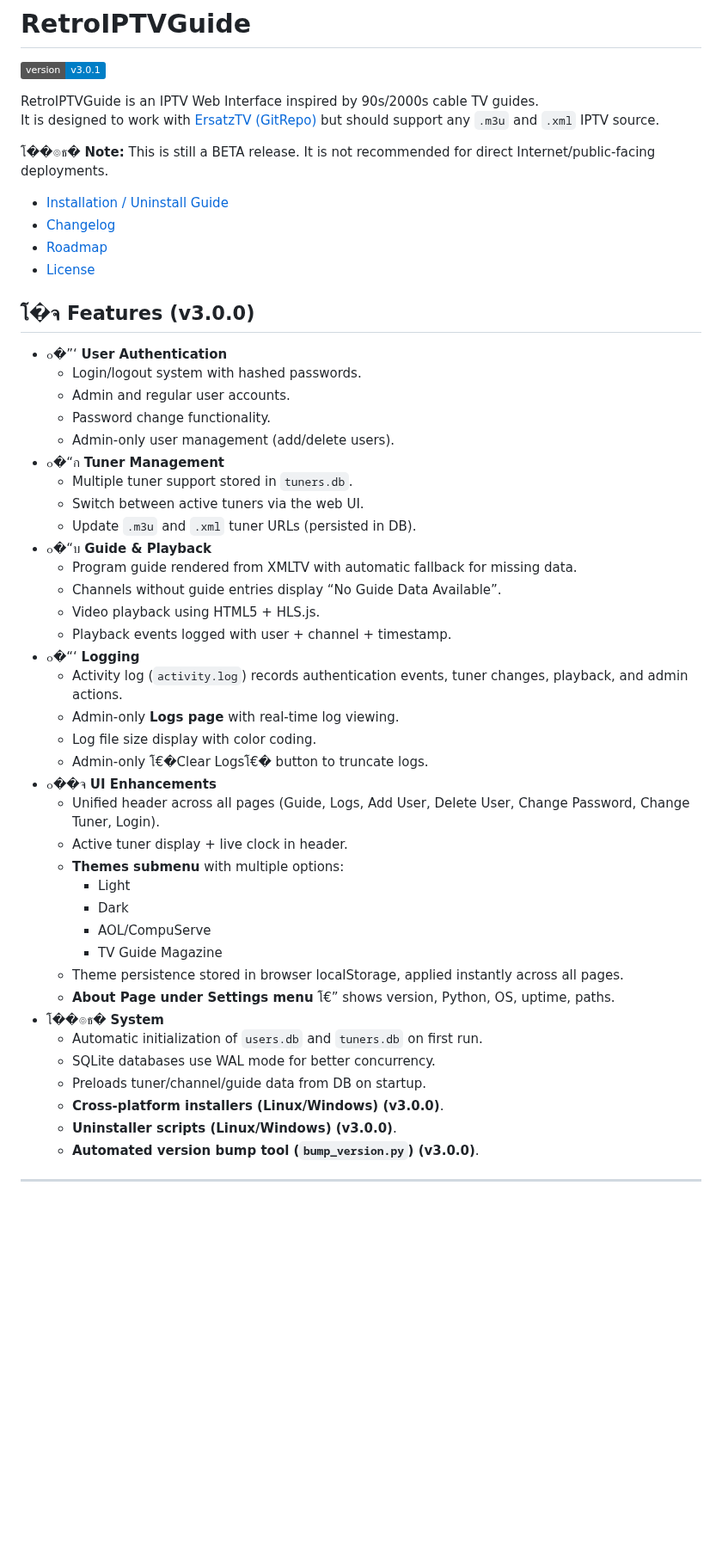
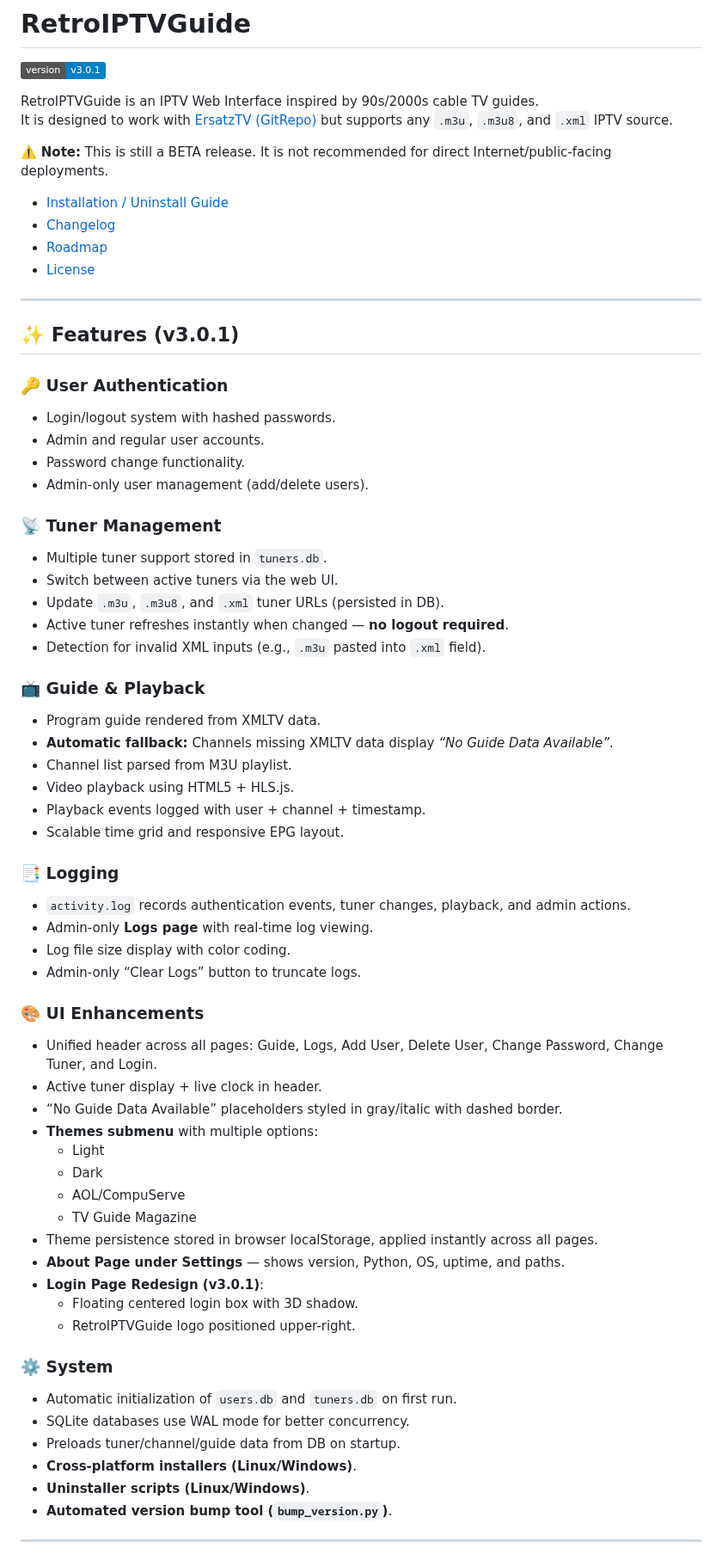
Before and after one commit to thehack904/RetroIPTVGuide, a Markdown page: README.md, the part around one of its changes. Shown at 86% size. GitHub-like rendering; badges without logos; blank space fills up the shorter version.

```diff
--- a/README.md
+++ b/README.md
@@ -3,52 +3,68 @@
 ![Version](https://img.shields.io/badge/version-v3.0.1-blue)
 
 RetroIPTVGuide is an IPTV Web Interface inspired by 90s/2000s cable TV guides.
-It is designed to work with [ErsatzTV](https://ersatztv.org/) [(GitRepo)](https://github.com/ErsatzTV/ErsatzTV/tree/main) but should support any `.m3u` and `.xml` IPTV source.
+It is designed to work with [ErsatzTV](https://ersatztv.org/) [(GitRepo)](https://github.com/ErsatzTV/ErsatzTV/tree/main) but supports any `.m3u`, `.m3u8`, and `.xml` IPTV source.
 
-โ��๏ธ� **Note:** This is still a BETA release. It is not recommended for direct Internet/public-facing deployments.
+⚠️ **Note:** This is still a BETA release. It is not recommended for direct Internet/public-facing deployments.
 
 - [Installation / Uninstall Guide](INSTALL.md)
 - [Changelog](CHANGELOG.md)
 - [Roadmap](ROADMAP.md)
 - [License](LICENSE)
 
-## โ�จ Features (v3.0.0)
-- ๐�”‘ **User Authentication**
-  - Login/logout system with hashed passwords.
-  - Admin and regular user accounts.
-  - Password change functionality.
-  - Admin-only user management (add/delete users).
-- ๐�“ก **Tuner Management**
-  - Multiple tuner support stored in `tuners.db`.
-  - Switch between active tuners via the web UI.
-  - Update `.m3u` and `.xml` tuner URLs (persisted in DB).
-- ๐�“บ **Guide & Playback**
-  - Program guide rendered from XMLTV with automatic fallback for missing data.
-  - Channels without guide entries display “No Guide Data Available”.
-  - Video playback using HTML5 + HLS.js.
-  - Playback events logged with user + channel + timestamp.
-- ๐�“‘ **Logging**
-  - Activity log (`activity.log`) records authentication events, tuner changes, playback, and admin actions.
-  - Admin-only **Logs page** with real-time log viewing.
-  - Log file size display with color coding.
-  - Admin-only โ€�Clear Logsโ€� button to truncate logs.
-- ๐��จ **UI Enhancements**
-  - Unified header across all pages (Guide, Logs, Add User, Delete User, Change Password, Change Tuner, Login).
-  - Active tuner display + live clock in header.
-  - **Themes submenu** with multiple options:
-    - Light
-    - Dark
-    - AOL/CompuServe
-    - TV Guide Magazine
-  - Theme persistence stored in browser localStorage, applied instantly across all pages.
-  - **About Page under Settings menu** โ€” shows version, Python, OS, uptime, paths.
-- โ��๏ธ� **System**
-  - Automatic initialization of `users.db` and `tuners.db` on first run.
-  - SQLite databases use WAL mode for better concurrency.
-  - Preloads tuner/channel/guide data from DB on startup.
-  - **Cross-platform installers (Linux/Windows) (v3.0.0)**.
-  - **Uninstaller scripts (Linux/Windows)  (v3.0.0)**.
-  - **Automated version bump tool (`bump_version.py`) (v3.0.0)**.
+---
+
+## ✨ Features (v3.0.1)
+
+### 🔑 User Authentication
+- Login/logout system with hashed passwords.
+- Admin and regular user accounts.
+- Password change functionality.
+- Admin-only user management (add/delete users).
+
+### 📡 Tuner Management
+- Multiple tuner support stored in `tuners.db`.
+- Switch between active tuners via the web UI.
+- Update `.m3u`, `.m3u8`, and `.xml` tuner URLs (persisted in DB).
+- Active tuner refreshes instantly when changed — **no logout required**.
+- Detection for invalid XML inputs (e.g., `.m3u` pasted into `.xml` field).
+
+### 📺 Guide & Playback
+- Program guide rendered from XMLTV data.
+- **Automatic fallback:** Channels missing XMLTV data display *“No Guide Data Available”*.
+- Channel list parsed from M3U playlist.
+- Video playback using HTML5 + HLS.js.
+- Playback events logged with user + channel + timestamp.
+- Scalable time grid and responsive EPG layout.
+
+### 📑 Logging
+- `activity.log` records authentication events, tuner changes, playback, and admin actions.
+- Admin-only **Logs page** with real-time log viewing.
+- Log file size display with color coding.
+- Admin-only “Clear Logs” button to truncate logs.
+
+### 🎨 UI Enhancements
+- Unified header across all pages: Guide, Logs, Add User, Delete User, Change Password, Change Tuner, and Login.
+- Active tuner display + live clock in header.
+- “No Guide Data Available” placeholders styled in gray/italic with dashed border.
+- **Themes submenu** with multiple options:
+  - Light
+  - Dark
+  - AOL/CompuServe
+  - TV Guide Magazine
+- Theme persistence stored in browser localStorage, applied instantly across all pages.
+- **About Page under Settings** — shows version, Python, OS, uptime, and paths.
+- **Login Page Redesign (v3.0.1)**:
+  - Floating centered login box with 3D shadow.
+  - RetroIPTVGuide logo positioned upper-right.
+
+### ⚙️ System
+- Automatic initialization of `users.db` and `tuners.db` on first run.
+- SQLite databases use WAL mode for better concurrency.
+- Preloads tuner/channel/guide data from DB on startup.
+- **Cross-platform installers (Linux/Windows)**.
+- **Uninstaller scripts (Linux/Windows)**.
+- **Automated version bump tool (`bump_version.py`)**.
 
 ---
 
```
Also changed, not shown: other parts of README.md (+82 -38 lines).
